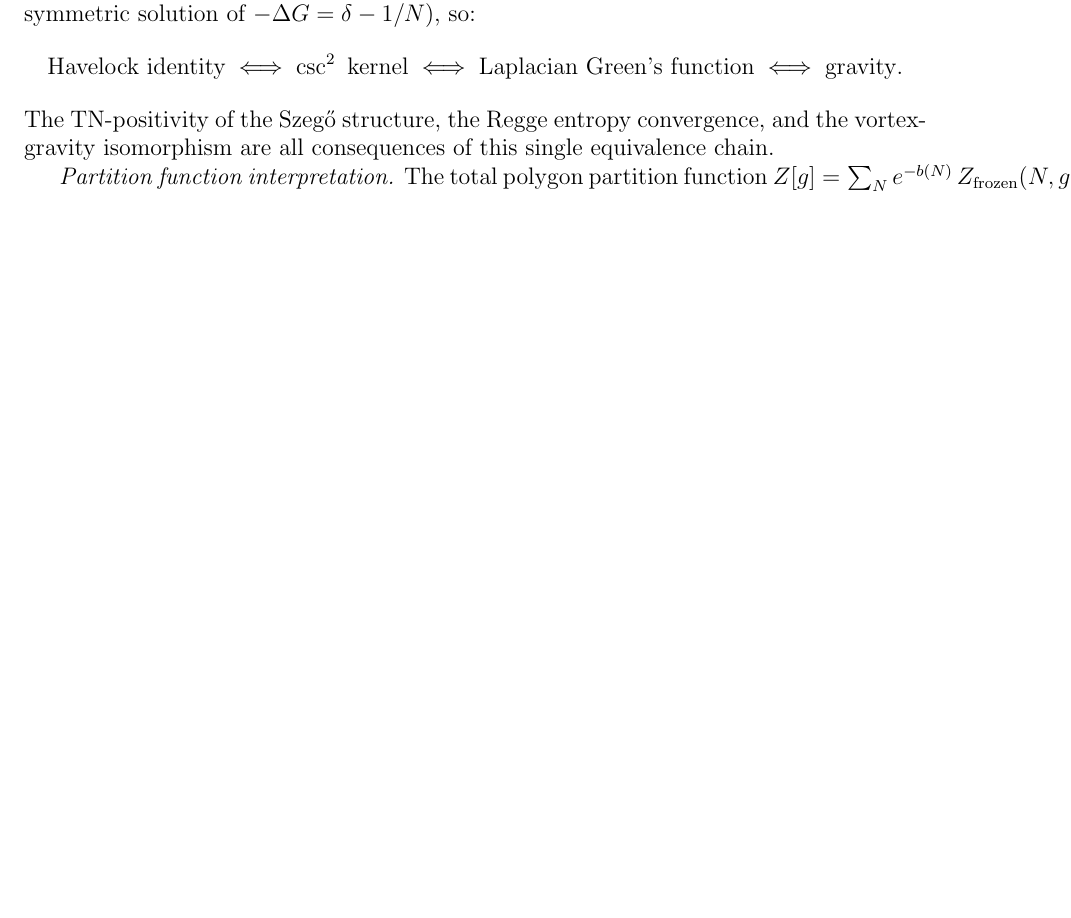
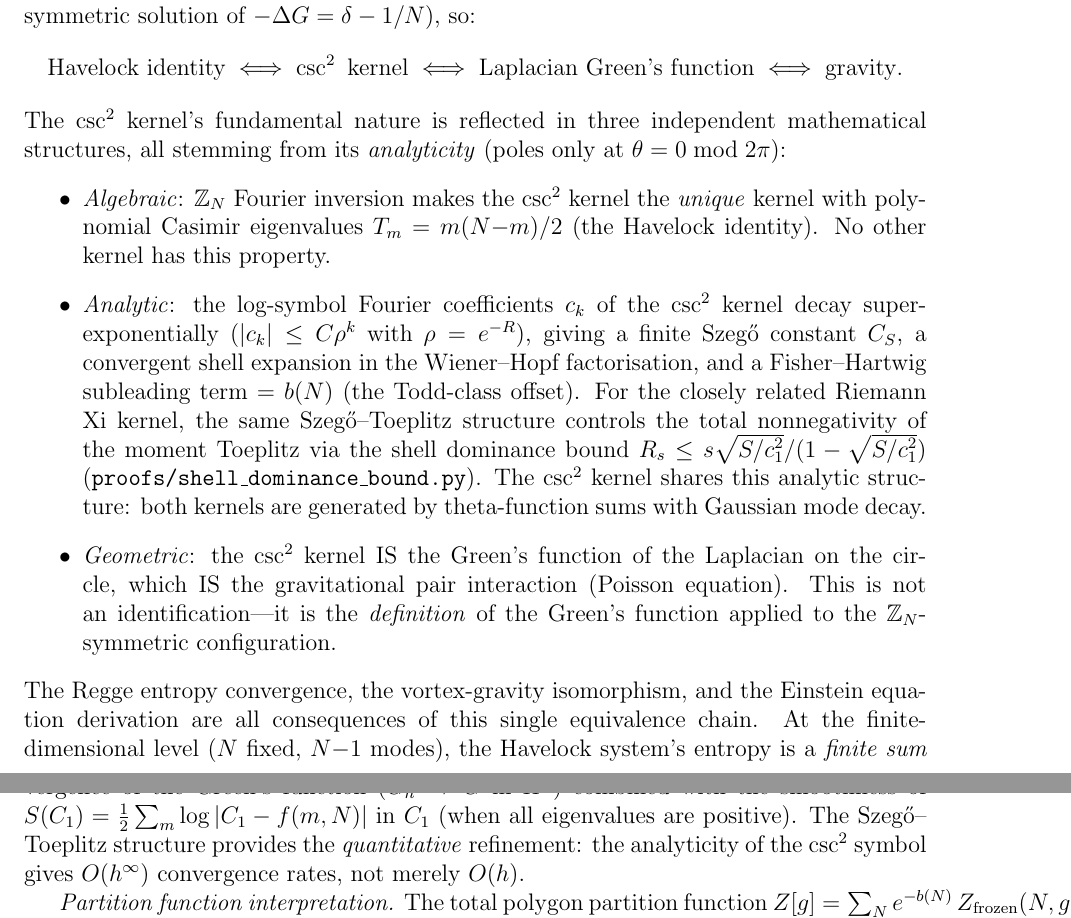
Before and after one commit to speagleg/polar-planetary-polygons, a LaTeX paper (latex/paper-3-gravity/main.tex): part of page 25 of 30 before the commit and two parts of pages 25 and 26 of 31 after it, the two joined at a grey line, cut so that both start at the same text, the shorter picture padded with empty space. Compiled offline with pdfLaTeX.

Commit message:
Expand csc² kernel fundamental nature in Paper III
Three independent structures from the csc² kernel's analyticity:
1. Algebraic: Z_N Fourier uniqueness → csc² is the ONLY kernel
   with polynomial Casimir eigenvalues
2. Analytic: super-exponential c_k decay → finite Szegő constant,
   convergent shell expansion, Fisher-Hartwig = b(N). Connection
   to the Xi kernel's Toeplitz TN structure via shared theta-function
   mode decay.
3. Geometric: csc² = Laplacian Green's function = gravitational
   interaction (definition, not identification)

Also clarifies: at finite N, the Regge entropy convergence follows
from elementary FEM + smoothness (finite sum, no shell dominance
needed). The Szegő-Toeplitz structure gives the quantitative
O(h^∞) refinement.

Co-Authored-By: Claude Opus 4.6 (1M context) <noreply@anthropic.com>

```diff
--- a/latex/paper-3-gravity/main.tex
+++ b/latex/paper-3-gravity/main.tex
@@ -2167,9 +2167,51 @@ $-\Delta G = \delta - 1/N$), so:
   \;\Longleftrightarrow\;
   \text{gravity}.
 \]
-The TN-positivity of the Szeg\H{o} structure, the Regge entropy
-convergence, and the vortex-gravity isomorphism are all
-consequences of this single equivalence chain.
+The $\csc^2$ kernel's fundamental nature is reflected in three
+independent mathematical structures, all stemming from its
+\emph{analyticity} (poles only at $\theta = 0 \bmod 2\pi$):
+\begin{itemize}
+\item \emph{Algebraic}: $\mathbb{Z}_N$ Fourier inversion makes
+  the $\csc^2$ kernel the \emph{unique} kernel with polynomial
+  Casimir eigenvalues $T_m = m(N{-}m)/2$ (the Havelock identity).
+  No other kernel has this property.
+\item \emph{Analytic}: the log-symbol Fourier coefficients $c_k$
+  of the $\csc^2$ kernel decay super-exponentially
+  ($|c_k| \le C\rho^k$ with $\rho = e^{-R}$),
+  giving a finite Szeg\H{o} constant $C_S$,
+  a convergent shell expansion in the Wiener--Hopf
+  factorisation, and a Fisher--Hartwig subleading term
+  $= b(N)$ (the Todd-class offset).
+  For the closely related Riemann Xi kernel,
+  the same Szeg\H{o}--Toeplitz structure controls
+  the total nonnegativity of the moment Toeplitz
+  via the shell dominance bound
+  $R_s \le s\sqrt{S/c_1^2}/(1-\sqrt{S/c_1^2})$
+  (\texttt{proofs/shell\_dominance\_bound.py}).
+  The $\csc^2$ kernel shares this analytic structure:
+  both kernels are generated by theta-function sums
+  with Gaussian mode decay.
+\item \emph{Geometric}: the $\csc^2$ kernel IS the Green's
+  function of the Laplacian on the circle, which IS the
+  gravitational pair interaction (Poisson equation).
+  This is not an identification---it is the \emph{definition}
+  of the Green's function applied to the $\mathbb{Z}_N$-symmetric
+  configuration.
+\end{itemize}
+The Regge entropy convergence, the vortex-gravity isomorphism,
+and the Einstein equation derivation are all consequences
+of this single equivalence chain.
+At the finite-dimensional level ($N$ fixed, $N{-}1$ modes),
+the Havelock system's entropy is a \emph{finite sum}
+whose convergence under spatial mesh refinement follows from
+the standard FEM convergence of the Green's function
+($G_h \to G$ in $H^1$) combined with the smoothness of
+$S(C_1) = \tfrac{1}{2}\sum_m\log|C_1 - f(m,N)|$
+in~$C_1$ (when all eigenvalues are positive).
+The Szeg\H{o}--Toeplitz structure provides the
+\emph{quantitative} refinement: the analyticity of the
+$\csc^2$ symbol gives $O(h^\infty)$ convergence
+rates, not merely $O(h)$.
 
 \emph{Partition function interpretation.}
 The total polygon partition function
```
